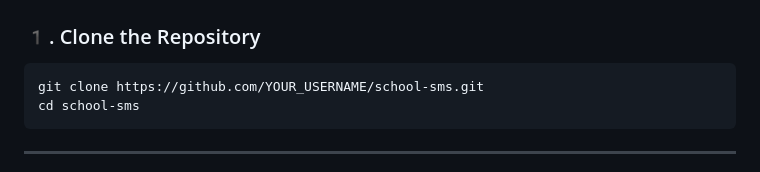
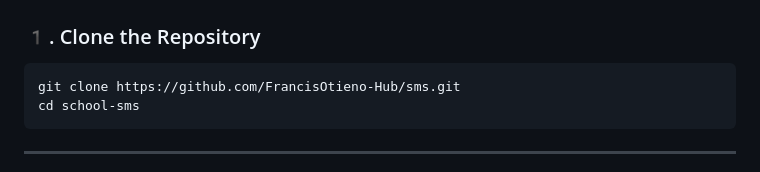
Before and after one commit to FrancisOtieno-Hub/sms, a Markdown page: README.md, the part around the change. Drawn GitHub-style.

````diff
--- a/README.md
+++ b/README.md
@@ -67,7 +67,7 @@ school-sms/
 ### 1️. Clone the Repository
 
 ```bash
-git clone https://github.com/YOUR_USERNAME/school-sms.git
+git clone https://github.com/FrancisOtieno-Hub/sms.git
 cd school-sms
 ```
 
````
